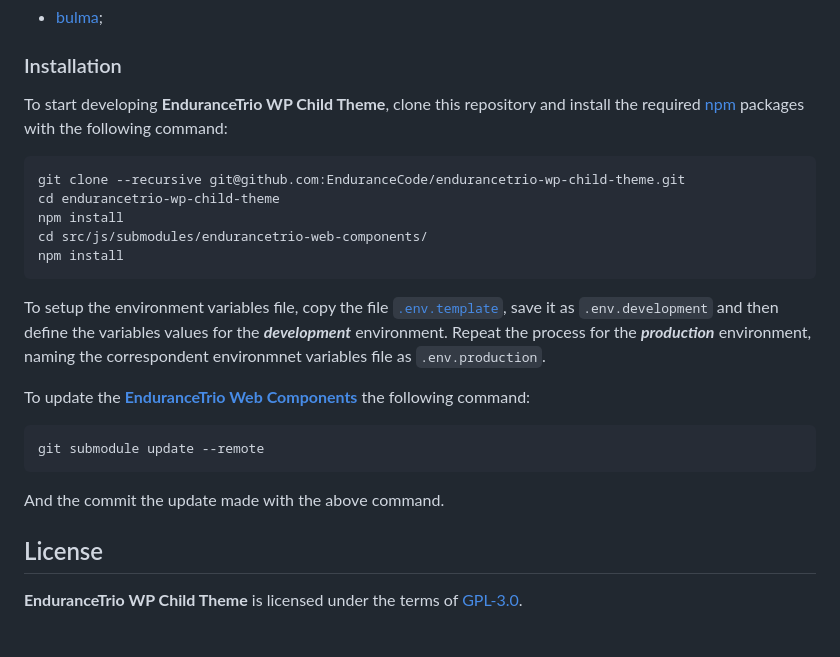
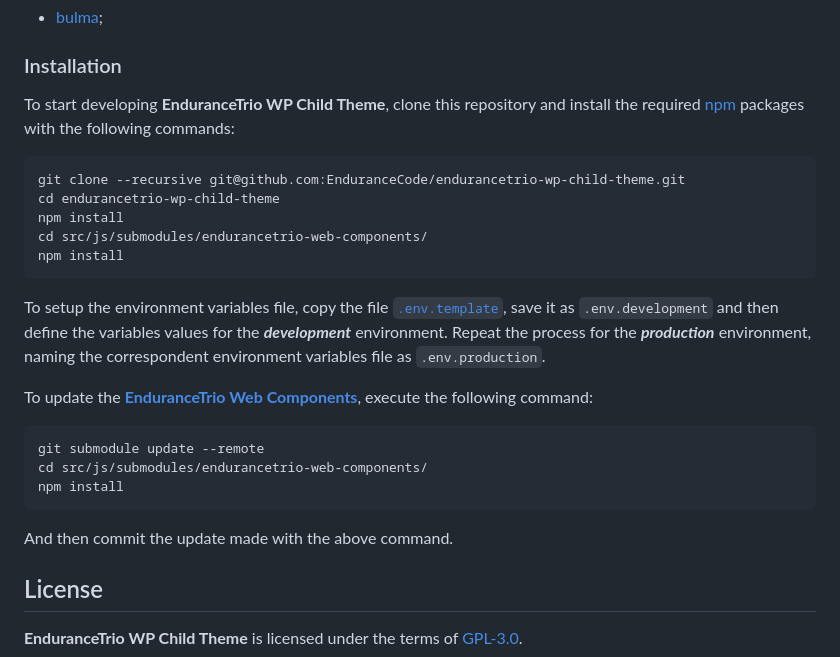
Before and after one commit to EnduranceCode/endurancetrio-wp-child-theme, a Markdown page: README.md, the part around the change. Rendered like a GitHub page; blank space fills up the shorter version.

Commit message:
Update documentation

```diff
--- a/README.md
+++ b/README.md
@@ -58,7 +58,7 @@ And the following repository as a [git submodule](https://git-scm.com/book/en/v2
 
 ### Installation
 
-To start developing **EnduranceTrio WP Child Theme**, clone this repository and install the required [npm](https://www.npmjs.com/) packages with the following command:
+To start developing **EnduranceTrio WP Child Theme**, clone this repository and install the required [npm](https://www.npmjs.com/) packages with the following commands:
 
     git clone --recursive git@github.com:EnduranceCode/endurancetrio-wp-child-theme.git
     cd endurancetrio-wp-child-theme
@@ -66,13 +66,15 @@ To start developing **EnduranceTrio WP Child Theme**, clone this repository and
     cd src/js/submodules/endurancetrio-web-components/
     npm install
 
-To setup the environment variables file, copy the file [`.env.template`](.env.template), save it as `.env.development` and then define the variables values for the ***development*** environment. Repeat the process for the ***production*** environment, naming the correspondent environmnet variables file as `.env.production`.
+To setup the environment variables file, copy the file [`.env.template`](.env.template), save it as `.env.development` and then define the variables values for the ***development*** environment. Repeat the process for the ***production*** environment, naming the correspondent environment variables file as `.env.production`.
 
-To update the [**EnduranceTrio Web Components**](https://github.com/EnduranceCode/endurancetrio-web-components) the following command:
+To update the [**EnduranceTrio Web Components**](https://github.com/EnduranceCode/endurancetrio-web-components), execute the following command:
 
     git submodule update --remote
+    cd src/js/submodules/endurancetrio-web-components/
+    npm install
 
-And the commit the update made with the above command.
+And then commit the update made with the above command.
 
 ## License
 
```
